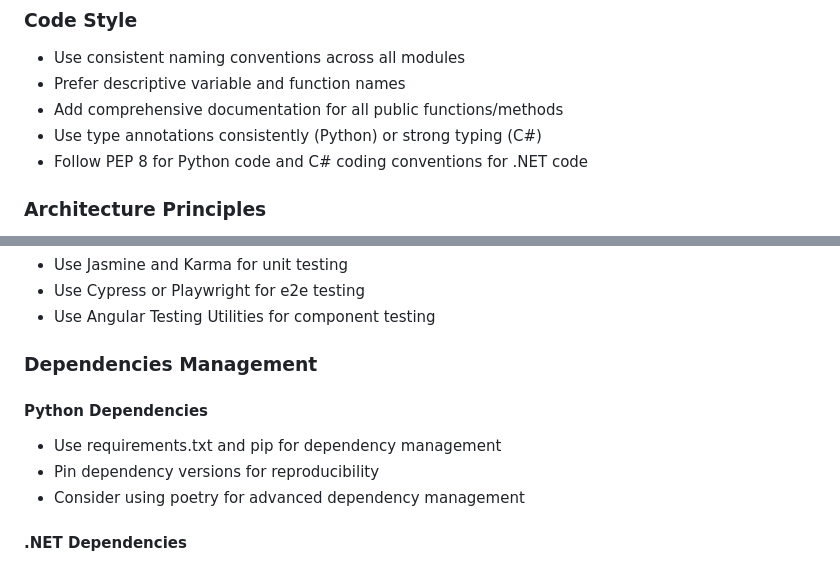
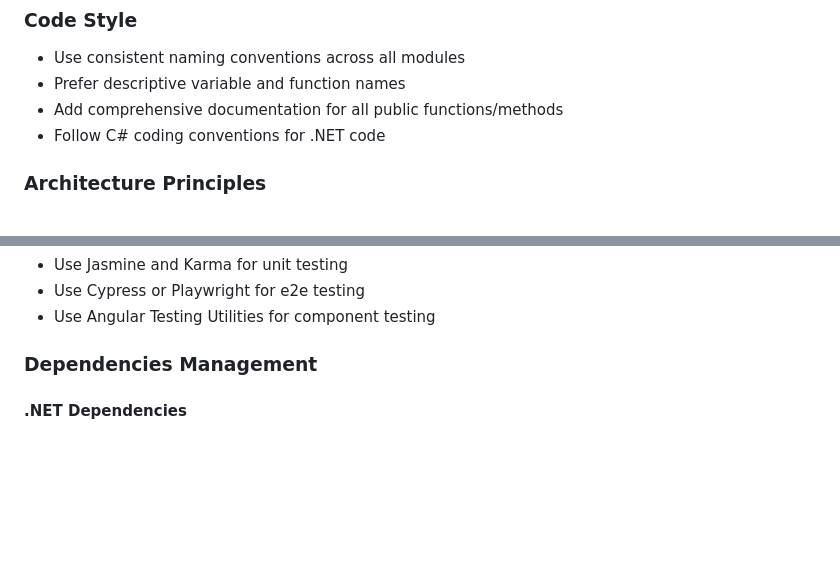
Before and after one commit to Azizxon/potholes, a Markdown page: .copilot-instructions.md, 2 parts joined by grey strips. Rendered like a GitHub page; blank space fills up the shorter version.

Commit message:
Update dependency management guidelines
Removed Python dependency management guidelines and retained .NET guidelines.

```diff
--- a/.copilot-instructions.md
+++ b/.copilot-instructions.md
@@ -24,8 +24,7 @@ The project consists of four main modules, each with their own specialized Copil
 - Use consistent naming conventions across all modules
 - Prefer descriptive variable and function names
 - Add comprehensive documentation for all public functions/methods
-- Use type annotations consistently (Python) or strong typing (C#)
-- Follow PEP 8 for Python code and C# coding conventions for .NET code
+- Follow C# coding conventions for .NET code
 
 ### Architecture Principles
 - Maintain clear separation of concerns between modules
@@ -131,10 +130,6 @@ public class MLModelService
 - Use Angular Testing Utilities for component testing
 
 ### Dependencies Management
-#### Python Dependencies
-- Use requirements.txt and pip for dependency management
-- Pin dependency versions for reproducibility
-- Consider using poetry for advanced dependency management
 
 #### .NET Dependencies
 - Use NuGet packages with PackageReference
```
